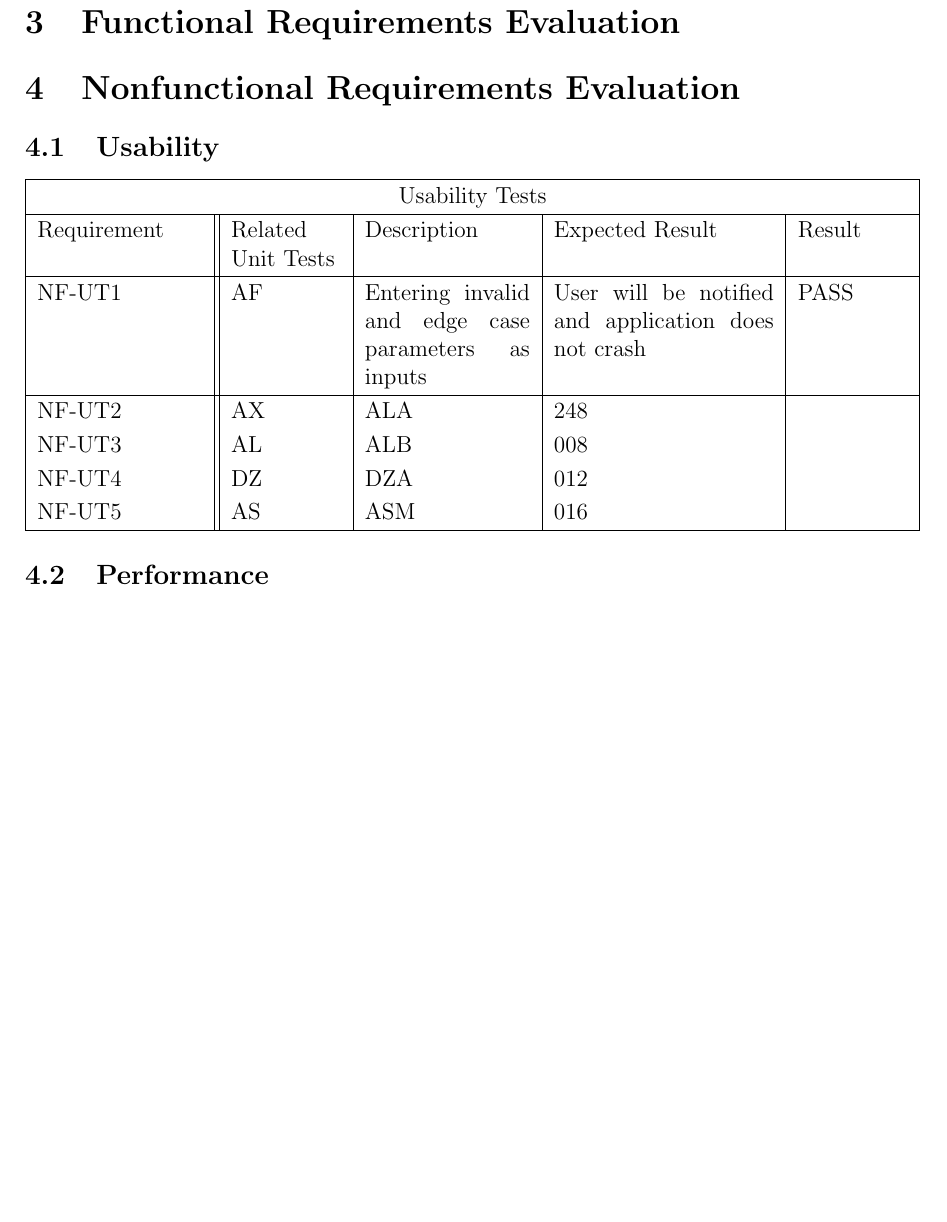
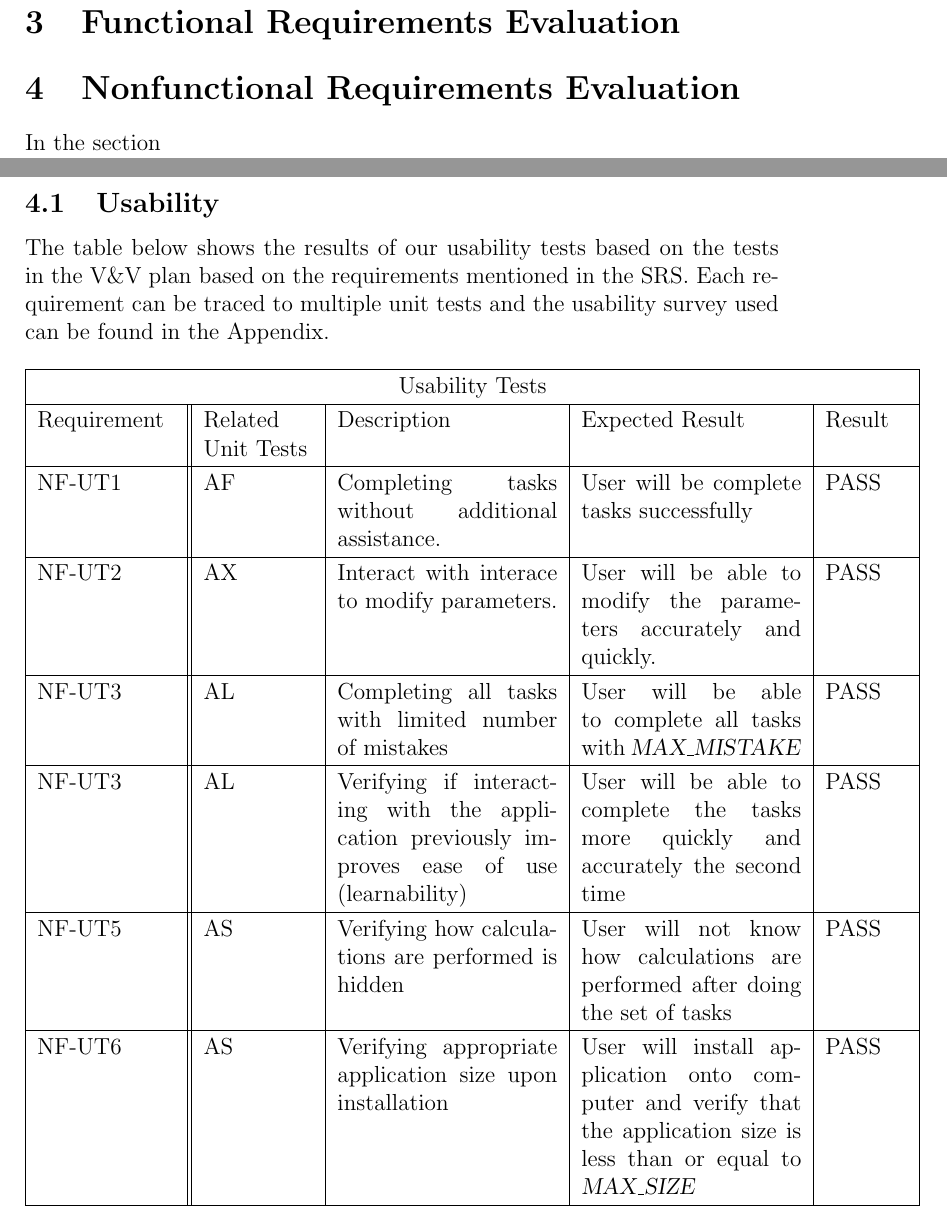
Before and after one commit to edwin-do/capstoneTeam30, a LaTeX document (docs/VnVReport/VnVReport.tex): part of page 5 of 7 before the commit and two parts of pages 5 and 6 of 8 after it, the two joined at a grey line, cut so that both start at the same text, the shorter picture padded with empty space. Compiled offline with pdfLaTeX.

Commit message:
add usability tests results

```diff
--- a/docs/VnVReport/VnVReport.tex
+++ b/docs/VnVReport/VnVReport.tex
@@ -64,24 +64,36 @@ Date 2 & 1.1 & Notes\\
 \pagenumbering{arabic}
 
 This document ...
+Section 11 Code Coverage Metrics is removed.
 
 \section{Functional Requirements Evaluation}
 
 \section{Nonfunctional Requirements Evaluation}
 
+In the section
+
+\pagebreak
 \subsection{Usability}
-\begin{tabular}{ |p{3cm}||p{2cm}|p{3cm}|p{4cm}|p{2cm}| }
+The table below shows the results of our usability tests based on the tests in the V\&V plan based on the requirements mentioned in the SRS.
+Each requirement can be traced to multiple unit tests and the usability survey used can be found in the Appendix.\\
+\\
+\begin{tabular}{ |p{2.5cm}||p{2cm}|p{4cm}|p{4cm}|p{1.5cm}| }
   \hline
   \multicolumn{5}{|c|}{Usability Tests} \\
   \hline
   Requirement & Related Unit Tests & Description & Expected Result & Result\\
   \hline
-  NF-UT1   & AF  & Entering invalid and edge case parameters as inputs & User will be notified and application does not crash & PASS\\
+  NF-UT1   & AF  & Completing tasks without additional assistance. & User will be complete tasks successfully & PASS\\
   \hline
-  NF-UT2   & AX  & ALA &  248 &\\
-  NF-UT3   & AL  & ALB &  008 &\\
-  NF-UT4   & DZ  & DZA &  012 &\\
-  NF-UT5   & AS  & ASM &  016 &\\
+  NF-UT2   & AX  & Interact with interace to modify parameters. & User will be able to modify the parameters accurately and quickly.& PASS\\
+  \hline
+  NF-UT3   & AL  & Completing all tasks with limited number of mistakes & User will be able to complete all tasks with \textsl{MAX\_MISTAKE} & PASS\\
+  \hline
+  NF-UT3   & AL  & Verifying if interacting with the application previously improves ease of use (learnability)  & User will be able to complete the tasks more quickly and accurately the second time & PASS\\
+  \hline
+  NF-UT5   & AS  & Verifying how calculations are performed is hidden &  User will not know how calculations are performed after doing the set of tasks & PASS\\
+  \hline
+  NF-UT6   & AS  & Verifying appropriate application size upon installation&  User will install application onto computer and verify that the application size is less than or equal to \textsl{MAX\_SIZE} & PASS\\
   \hline
  \end{tabular}
 
```
Also changed, not shown: docs/VnVReport/VnVReport.pdf, docs/VnVReport/VnVReport.tex (8 more changed lines).
